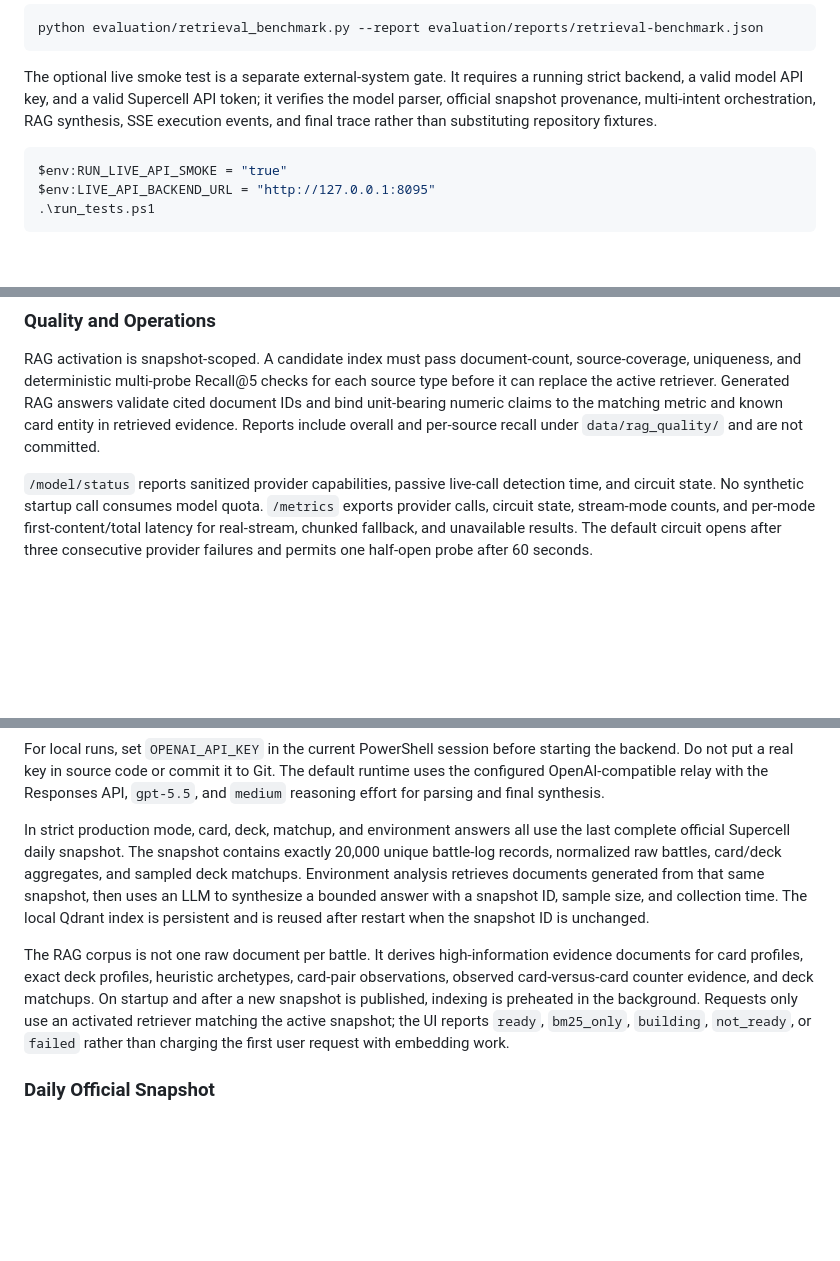
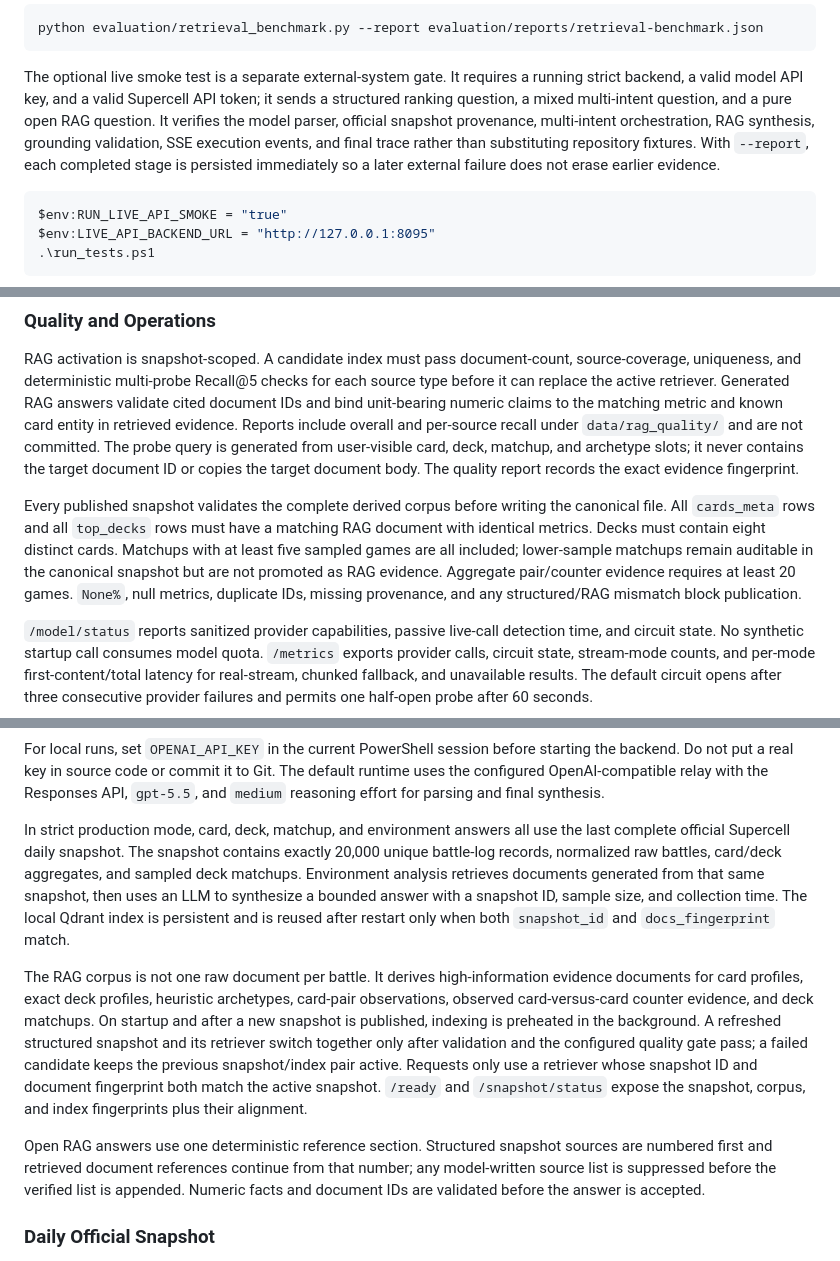
Before and after one commit to LoveAmiya/clash-royale-agent-harness, a Markdown page: README.md, 3 parts joined by grey strips. Drawn GitHub-style; blank space fills up the shorter version.

Commit message:
docs: document snapshot evidence quality gates
Describe full-corpus validation, fingerprint-aligned activation, deterministic references, and the expanded structured, multi-intent, and pure-RAG live smoke workflow.

````diff
--- a/README.md
+++ b/README.md
@@ -180,9 +180,12 @@ python evaluation/retrieval_benchmark.py --report evaluation/reports/retrieval-b
 
 The optional live smoke test is a separate external-system gate. It requires a
 running strict backend, a valid model API key, and a valid Supercell API token;
-it verifies the model parser, official snapshot provenance, multi-intent
-orchestration, RAG synthesis, SSE execution events, and final trace rather than
-substituting repository fixtures.
+it sends a structured ranking question, a mixed multi-intent question, and a
+pure open RAG question. It verifies the model parser, official snapshot
+provenance, multi-intent orchestration, RAG synthesis, grounding validation,
+SSE execution events, and final trace rather than substituting repository
+fixtures. With `--report`, each completed stage is persisted immediately so a
+later external failure does not erase earlier evidence.
 
 ```powershell
 $env:RUN_LIVE_API_SMOKE = "true"
@@ -251,6 +254,18 @@ each source type before it can replace the active retriever. Generated RAG
 answers validate cited document IDs and bind unit-bearing numeric claims to the
 matching metric and known card entity in retrieved evidence. Reports include
 overall and per-source recall under `data/rag_quality/` and are not committed.
+The probe query is generated from user-visible card, deck, matchup, and archetype
+slots; it never contains the target document ID or copies the target document
+body. The quality report records the exact evidence fingerprint.
+
+Every published snapshot validates the complete derived corpus before writing
+the canonical file. All `cards_meta` rows and all `top_decks` rows must have a
+matching RAG document with identical metrics. Decks must contain eight distinct
+cards. Matchups with at least five sampled games are all included; lower-sample
+matchups remain auditable in the canonical snapshot but are not promoted as RAG
+evidence. Aggregate pair/counter evidence requires at least 20 games. `None%`,
+null metrics, duplicate IDs, missing provenance, and any structured/RAG mismatch
+block publication.
 
 `/model/status` reports sanitized provider capabilities, passive live-call
 detection time, and circuit state. No synthetic startup call consumes model
@@ -292,9 +307,15 @@ containerized read-only API services remains the safer topology.
 
 For local runs, set `OPENAI_API_KEY` in the current PowerShell session before starting the backend. Do not put a real key in source code or commit it to Git. The default runtime uses the configured OpenAI-compatible relay with the Responses API, `gpt-5.5`, and `medium` reasoning effort for parsing and final synthesis.
 
-In strict production mode, card, deck, matchup, and environment answers all use the last complete official Supercell daily snapshot. The snapshot contains exactly 20,000 unique battle-log records, normalized raw battles, card/deck aggregates, and sampled deck matchups. Environment analysis retrieves documents generated from that same snapshot, then uses an LLM to synthesize a bounded answer with a snapshot ID, sample size, and collection time. The local Qdrant index is persistent and is reused after restart when the snapshot ID is unchanged.
+In strict production mode, card, deck, matchup, and environment answers all use the last complete official Supercell daily snapshot. The snapshot contains exactly 20,000 unique battle-log records, normalized raw battles, card/deck aggregates, and sampled deck matchups. Environment analysis retrieves documents generated from that same snapshot, then uses an LLM to synthesize a bounded answer with a snapshot ID, sample size, and collection time. The local Qdrant index is persistent and is reused after restart only when both `snapshot_id` and `docs_fingerprint` match.
 
-The RAG corpus is not one raw document per battle. It derives high-information evidence documents for card profiles, exact deck profiles, heuristic archetypes, card-pair observations, observed card-versus-card counter evidence, and deck matchups. On startup and after a new snapshot is published, indexing is preheated in the background. Requests only use an activated retriever matching the active snapshot; the UI reports `ready`, `bm25_only`, `building`, `not_ready`, or `failed` rather than charging the first user request with embedding work.
+The RAG corpus is not one raw document per battle. It derives high-information evidence documents for card profiles, exact deck profiles, heuristic archetypes, card-pair observations, observed card-versus-card counter evidence, and deck matchups. On startup and after a new snapshot is published, indexing is preheated in the background. A refreshed structured snapshot and its retriever switch together only after validation and the configured quality gate pass; a failed candidate keeps the previous snapshot/index pair active. Requests only use a retriever whose snapshot ID and document fingerprint both match the active snapshot. `/ready` and `/snapshot/status` expose the snapshot, corpus, and index fingerprints plus their alignment.
+
+Open RAG answers use one deterministic reference section. Structured snapshot
+sources are numbered first and retrieved document references continue from that
+number; any model-written source list is suppressed before the verified list is
+appended. Numeric facts and document IDs are validated before the answer is
+accepted.
 
 ### Daily Official Snapshot
 
````
Also changed, not shown: other parts of README.md (+8 -0 lines), 00_START_HERE.md (+10 -1 lines).
